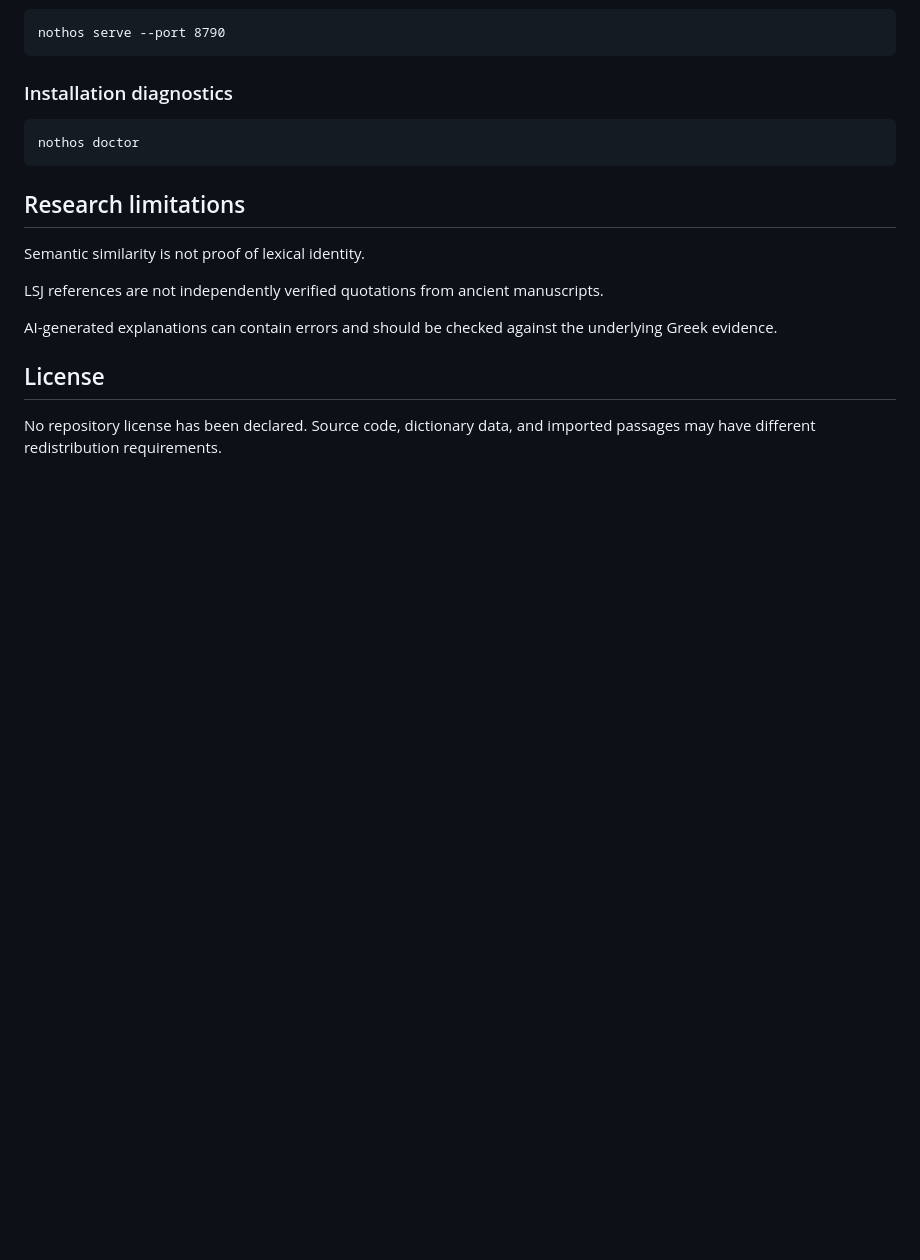
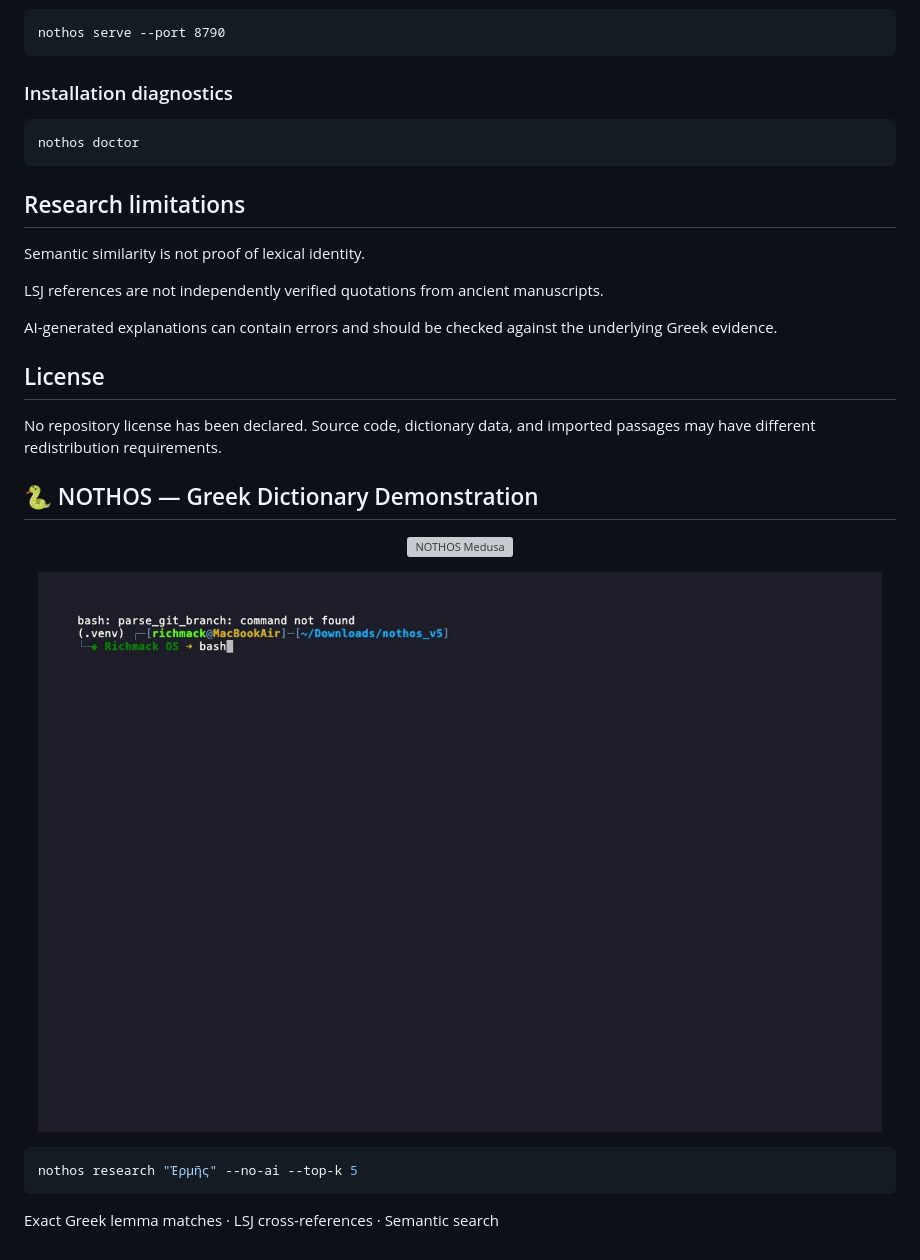
Before and after one commit to iamrichmack111/nothos, a Markdown page: README.md, the part around the change. Rendered like a GitHub page; blank space fills up the shorter version; grey boxes are pictures that could not be loaded.

Commit message:
docs: add NOTHOS Medusa demonstration

````diff
--- a/README.md
+++ b/README.md
@@ -362,3 +362,17 @@ be checked against the underlying Greek evidence.
 No repository license has been declared.
 Source code, dictionary data, and imported passages may
 have different redistribution requirements.
+
+<!-- NOTHOS-DEMO-START -->
+## 🐍 NOTHOS — Greek Dictionary Demonstration
+
+<p align="center"><img src="assets/medusa.png" alt="NOTHOS Medusa" width="260"></p>
+
+<p align="center"><img src="assets/demo/nothos-dictionary-fast.gif" alt="NOTHOS CLI dictionary demonstration" width="100%"></p>
+
+```bash
+nothos research "Ἑρμῆς" --no-ai --top-k 5
+```
+
+Exact Greek lemma matches · LSJ cross-references · Semantic search
+<!-- NOTHOS-DEMO-END -->
````
